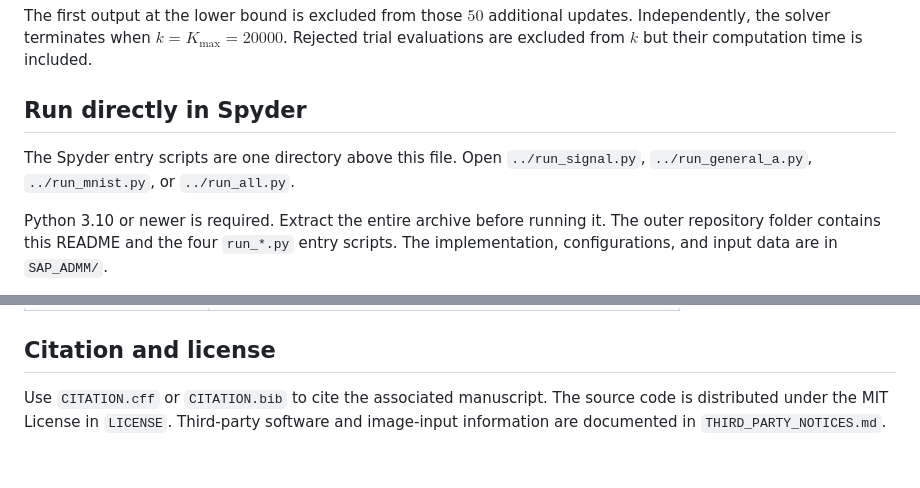
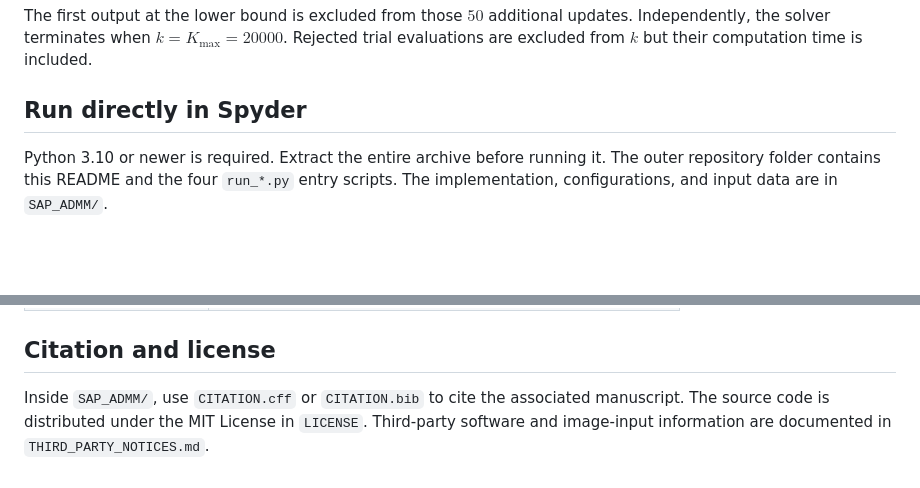
Before and after one commit to TAO-HY/SAP-ADMM, a Markdown page: SAP_ADMM/README.md, 2 parts joined by grey strips. Drawn GitHub-style; blank space fills up the shorter version.

```diff
--- a/SAP_ADMM/README.md
+++ b/SAP_ADMM/README.md
@@ -207,9 +207,6 @@ Convergence-based termination requires all three conditions:
 The first output at the lower bound is excluded from those $50$ additional updates. Independently, the solver terminates when $k=K_{\mathrm{max}}=20000$. Rejected trial evaluations are excluded from $k$ but their computation time is included.
 
 ## Run directly in Spyder
-
-The Spyder entry scripts are one directory above this file. Open `../run_signal.py`,
-`../run_general_a.py`, `../run_mnist.py`, or `../run_all.py`.
 
 Python 3.10 or newer is required. Extract the entire archive before running it.
 The outer repository folder contains this README and the four `run_*.py` entry
@@ -339,4 +336,4 @@ The supplied table CSVs are in `paper_reference/user_results/`. The experimental
 
 ## Citation and license
 
-Use `CITATION.cff` or `CITATION.bib` to cite the associated manuscript. The source code is distributed under the MIT License in `LICENSE`. Third-party software and image-input information are documented in `THIRD_PARTY_NOTICES.md`.
+Inside `SAP_ADMM/`, use `CITATION.cff` or `CITATION.bib` to cite the associated manuscript. The source code is distributed under the MIT License in `LICENSE`. Third-party software and image-input information are documented in `THIRD_PARTY_NOTICES.md`.
```
Also changed, not shown: other parts of SAP_ADMM/README.md (+5 -5 lines).
